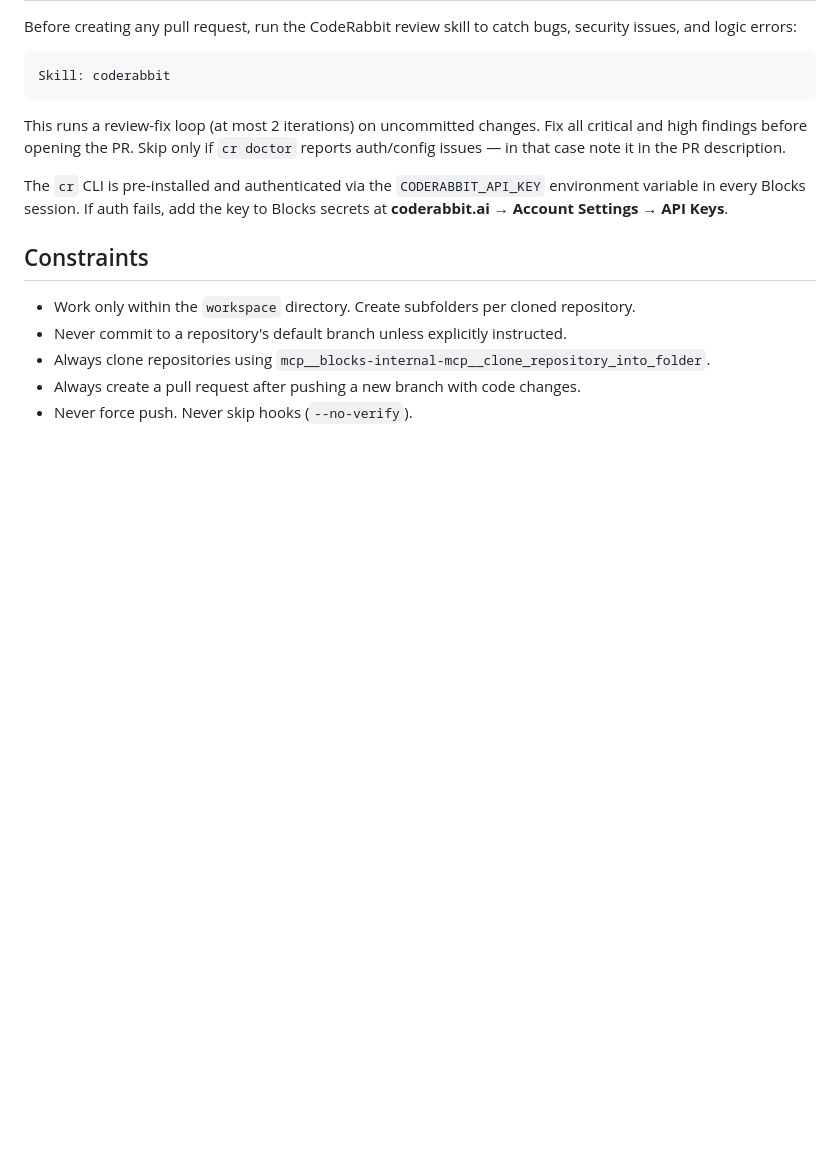
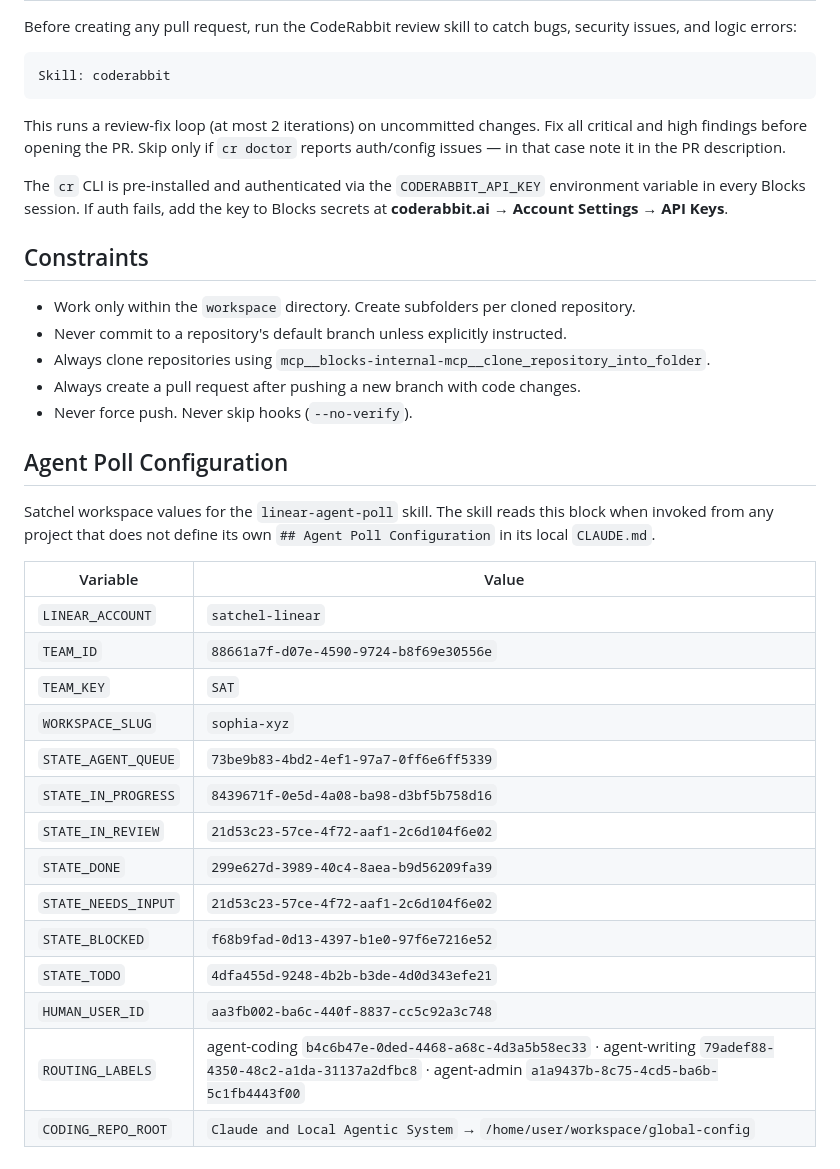
Before and after one commit to timfong888/global-config, a Markdown page: CLAUDE.md, the part around the change. Rendered like a GitHub page; blank space fills up the shorter version.

Commit message:
SAT-827: Move Satchel workflow state IDs from linear-agent-poll skill to CLAUDE.md
- Remove Satchel-specific UUIDs from skill config table — skill is now workspace-agnostic
- Update config resolution order: (1) invoking project CLAUDE.md, (2) global-config CLAUDE.md,
  (3) configuration error — no silent fallback to workspace-specific IDs
- Add '## Agent Poll Configuration' block to CLAUDE.md with all Satchel IDs
- Update description frontmatter to remove 'defaulting to Satchel' language

```diff
--- a/CLAUDE.md
+++ b/CLAUDE.md
@@ -58,3 +58,26 @@ The `cr` CLI is pre-installed and authenticated via the `CODERABBIT_API_KEY` env
 - Always clone repositories using `mcp__blocks-internal-mcp__clone_repository_into_folder`.
 - Always create a pull request after pushing a new branch with code changes.
 - Never force push. Never skip hooks (`--no-verify`).
+
+## Agent Poll Configuration
+
+Satchel workspace values for the `linear-agent-poll` skill. The skill reads this block
+when invoked from any project that does not define its own `## Agent Poll Configuration`
+in its local `CLAUDE.md`.
+
+| Variable | Value |
+|---|---|
+| `LINEAR_ACCOUNT` | `satchel-linear` |
+| `TEAM_ID` | `88661a7f-d07e-4590-9724-b8f69e30556e` |
+| `TEAM_KEY` | `SAT` |
+| `WORKSPACE_SLUG` | `sophia-xyz` |
+| `STATE_AGENT_QUEUE` | `73be9b83-4bd2-4ef1-97a7-0ff6e6ff5339` |
+| `STATE_IN_PROGRESS` | `8439671f-0e5d-4a08-ba98-d3bf5b758d16` |
+| `STATE_IN_REVIEW` | `21d53c23-57ce-4f72-aaf1-2c6d104f6e02` |
+| `STATE_DONE` | `299e627d-3989-40c4-8aea-b9d56209fa39` |
+| `STATE_NEEDS_INPUT` | `21d53c23-57ce-4f72-aaf1-2c6d104f6e02` |
+| `STATE_BLOCKED` | `f68b9fad-0d13-4397-b1e0-97f6e7216e52` |
+| `STATE_TODO` | `4dfa455d-9248-4b2b-b3de-4d0d343efe21` |
+| `HUMAN_USER_ID` | `aa3fb002-ba6c-440f-8837-cc5c92a3c748` |
+| `ROUTING_LABELS` | agent-coding `b4c6b47e-0ded-4468-a68c-4d3a5b58ec33` · agent-writing `79adef88-4350-48c2-a1da-31137a2dfbc8` · agent-admin `a1a9437b-8c75-4cd5-ba6b-5c1fb4443f00` |
+| `CODING_REPO_ROOT` | `Claude and Local Agentic System` → `/home/user/workspace/global-config` |
```
Also changed, not shown: 1 other file.
